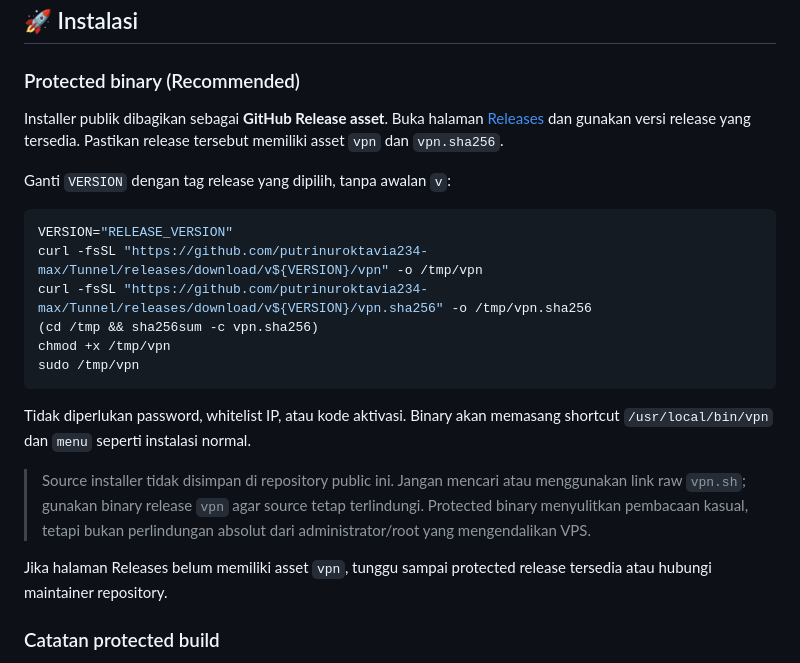
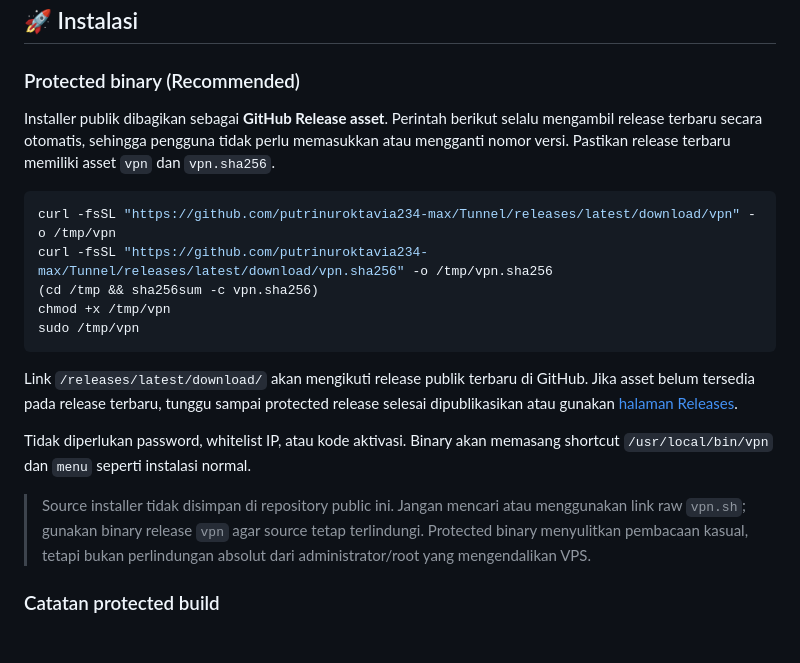
Before and after one commit to putrinuroktavia234-max/Tunnel, a Markdown page: README.md, the part around the change. Rendered like a GitHub page; blank space fills up the shorter version.

Commit message:
docs: use latest release in installation instructions

````diff
--- a/README.md
+++ b/README.md
@@ -135,20 +135,22 @@ Script ini menggabungkan **3 komponen utama** dalam satu kesatuan:
 
 ### Protected binary (Recommended)
 
-Installer publik dibagikan sebagai **GitHub Release asset**. Buka halaman
-[Releases](https://github.com/putrinuroktavia234-max/Tunnel/releases) dan gunakan versi
-release yang tersedia. Pastikan release tersebut memiliki asset `vpn` dan `vpn.sha256`.
-
-Ganti `VERSION` dengan tag release yang dipilih, tanpa awalan `v`:
+Installer publik dibagikan sebagai **GitHub Release asset**. Perintah berikut
+selalu mengambil release terbaru secara otomatis, sehingga pengguna tidak perlu
+memasukkan atau mengganti nomor versi. Pastikan release terbaru memiliki asset
+`vpn` dan `vpn.sha256`.
 
 ```bash
-VERSION="RELEASE_VERSION"
-curl -fsSL "https://github.com/putrinuroktavia234-max/Tunnel/releases/download/v${VERSION}/vpn" -o /tmp/vpn
-curl -fsSL "https://github.com/putrinuroktavia234-max/Tunnel/releases/download/v${VERSION}/vpn.sha256" -o /tmp/vpn.sha256
+curl -fsSL "https://github.com/putrinuroktavia234-max/Tunnel/releases/latest/download/vpn" -o /tmp/vpn
+curl -fsSL "https://github.com/putrinuroktavia234-max/Tunnel/releases/latest/download/vpn.sha256" -o /tmp/vpn.sha256
 (cd /tmp && sha256sum -c vpn.sha256)
 chmod +x /tmp/vpn
 sudo /tmp/vpn
 ```
+
+Link `/releases/latest/download/` akan mengikuti release publik terbaru di GitHub.
+Jika asset belum tersedia pada release terbaru, tunggu sampai protected release
+selesai dipublikasikan atau gunakan [halaman Releases](https://github.com/putrinuroktavia234-max/Tunnel/releases).
 
 Tidak diperlukan password, whitelist IP, atau kode aktivasi. Binary akan memasang
 shortcut `/usr/local/bin/vpn` dan `menu` seperti instalasi normal.
@@ -157,9 +159,6 @@ shortcut `/usr/local/bin/vpn` dan `menu` seperti instalasi normal.
 > menggunakan link raw `vpn.sh`; gunakan binary release `vpn` agar source tetap terlindungi.
 > Protected binary menyulitkan pembacaan kasual, tetapi bukan perlindungan absolut dari
 > administrator/root yang mengendalikan VPS.
-
-Jika halaman Releases belum memiliki asset `vpn`, tunggu sampai protected release
-tersedia atau hubungi maintainer repository.
 
 <a id="protected-build"></a>
 
````
